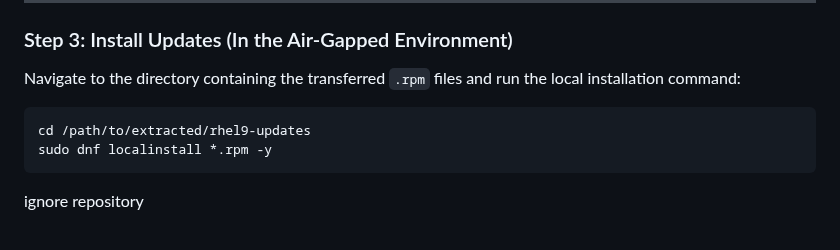
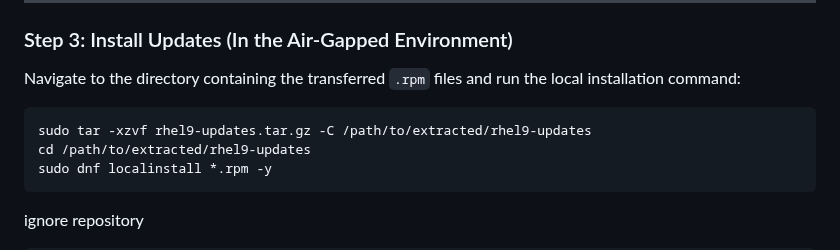
Before and after one commit to Saeed7596/DevOps, a Markdown page: OpenShift/RedHat-Local-Repo.md, the part around the change. Drawn GitHub-style.

````diff
--- a/OpenShift/RedHat-Local-Repo.md
+++ b/OpenShift/RedHat-Local-Repo.md
@@ -25,6 +25,7 @@ tar -czvf rhel9-updates.tar.gz /tmp/rhel9-updates
 ### Step 3: Install Updates (In the Air-Gapped Environment)
 Navigate to the directory containing the transferred `.rpm` files and run the local installation command:
 ```bash
+sudo tar -xzvf rhel9-updates.tar.gz -C /path/to/extracted/rhel9-updates
 cd /path/to/extracted/rhel9-updates
 sudo dnf localinstall *.rpm -y
 ```
````
